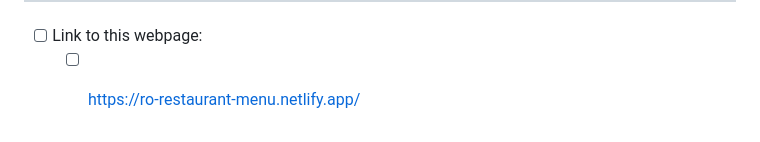
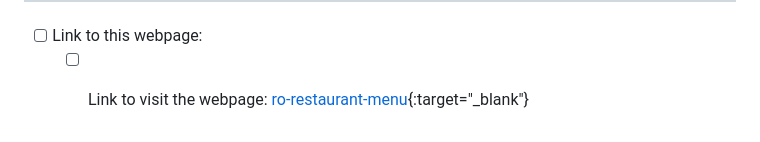
Before and after one commit to RochelleLBeckford/restaurant-menu, a Markdown page: README.md, the part around the change. Rendered like a GitHub page.

```diff
--- a/README.md
+++ b/README.md
@@ -90,4 +90,4 @@
 
 ---
 - [ ] Link to this webpage:
-  - [ ] https://ro-restaurant-menu.netlify.app/
+  - [ ] Link to visit the webpage: [ro-restaurant-menu](https://ro-restaurant-menu.netlify.app/){:target="_blank"}
```
